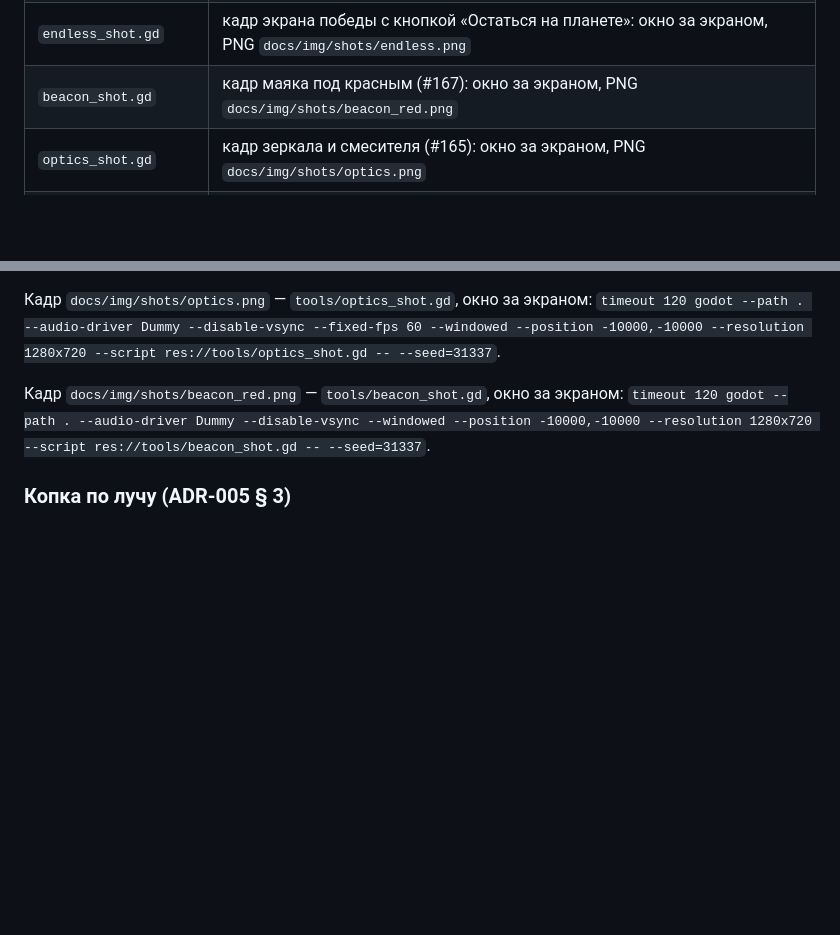
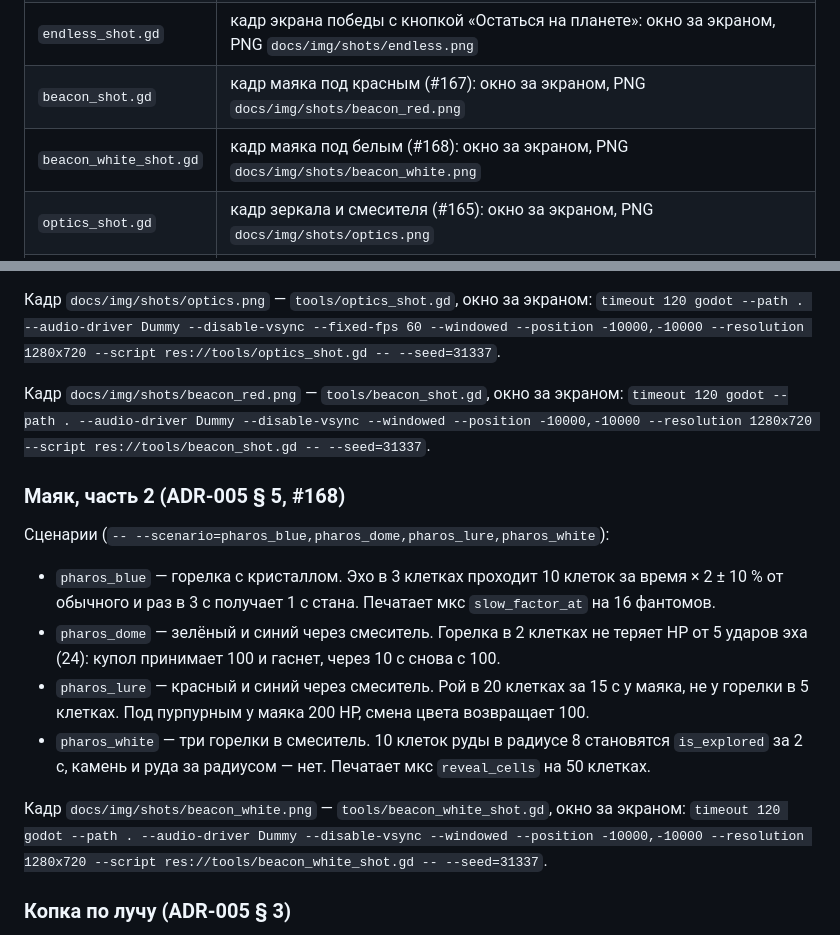
Before and after one commit to grikirster-stack/glitch-core, a Markdown page: tools/README_TESTS.md, 2 parts joined by grey strips. Drawn GitHub-style; blank space fills up the shorter version.

Commit message:
Маяк, часть 2: мороз, купол, приманка, ясный свет (#168)
Синий замедляет фантомов в 4 клетках и раз в 3 с не даёт бить 1 с.
Голубой купол принимает 100 урона и гаснет на 10 с. Пурпурный зовёт
рой и тень, маяк под ним 200 HP. Белый открывает руду в радиусе 8.
Смеси идут смесителем, не отдельным топливом.

```diff
--- a/tools/README_TESTS.md
+++ b/tools/README_TESTS.md
@@ -27,6 +27,7 @@
 | `ore_census.gd` | перепись руды для баланса (ADR-005): клеток и жил каждой руды, размеры жил, руда и камень в столбце бура 16/40: `godot --headless --path . -- --ore-census --seed=31337`. `--days=N` — ещё N рассветов без разведки (отрастание в тумане, #174) |
 | `endless_shot.gd` | кадр экрана победы с кнопкой «Остаться на планете»: окно за экраном, PNG `docs/img/shots/endless.png` |
 | `beacon_shot.gd` | кадр маяка под красным (#167): окно за экраном, PNG `docs/img/shots/beacon_red.png` |
+| `beacon_white_shot.gd` | кадр маяка под белым (#168): окно за экраном, PNG `docs/img/shots/beacon_white.png` |
 | `optics_shot.gd` | кадр зеркала и смесителя (#165): окно за экраном, PNG `docs/img/shots/optics.png` |
 | `net_test.gd` | сеть, уровень 1 (ADR-002, #86): кодек, таблица рукопожатия, петля «хост + 3 клиента» в одном процессе, хэш схемы (§ 7) |
 | `mp/` | сеть, уровень 2: харнесс `mp_runner.gd` и сценарии `mp_*` — хост и клиенты отдельными headless-процессами (§ 7) |
@@ -495,6 +496,24 @@ godot --headless --path . --script res://tools/save_test.gd
 Кадр `docs/img/shots/beacon_red.png` — `tools/beacon_shot.gd`, окно за экраном:
 `timeout 120 godot --path . --audio-driver Dummy --disable-vsync --windowed --position -10000,-10000 --resolution 1280x720 --script res://tools/beacon_shot.gd -- --seed=31337`.
 
+### Маяк, часть 2 (ADR-005 § 5, #168)
+
+Сценарии (`-- --scenario=pharos_blue,pharos_dome,pharos_lure,pharos_white`):
+
+* `pharos_blue` — горелка с кристаллом. Эхо в 3 клетках проходит 10 клеток за время
+  × 2 ± 10 % от обычного и раз в 3 с получает 1 с стана. Печатает мкс `slow_factor_at`
+  на 16 фантомов.
+* `pharos_dome` — зелёный и синий через смеситель. Горелка в 2 клетках не теряет HP
+  от 5 ударов эха (24): купол принимает 100 и гаснет, через 10 с снова с 100.
+* `pharos_lure` — красный и синий через смеситель. Рой в 20 клетках за 15 с у маяка,
+  не у горелки в 5 клетках. Под пурпурным у маяка 200 HP, смена цвета возвращает 100.
+* `pharos_white` — три горелки в смеситель. 10 клеток руды в радиусе 8 становятся
+  `is_explored` за 2 с, камень и руда за радиусом — нет. Печатает мкс `reveal_cells`
+  на 50 клетках.
+
+Кадр `docs/img/shots/beacon_white.png` — `tools/beacon_white_shot.gd`, окно за экраном:
+`timeout 120 godot --path . --audio-driver Dummy --disable-vsync --windowed --position -10000,-10000 --resolution 1280x720 --script res://tools/beacon_white_shot.gd -- --seed=31337`.
+
 ### Копка по лучу (ADR-005 § 3)
 
 * `mining_ray` (`-- --scenario=mining_ray`) — ЛКМ копает первую твёрдую клетку на луче от
```
Also changed, not shown: docs/img/shots/beacon_white.png (added), 12 other files.
